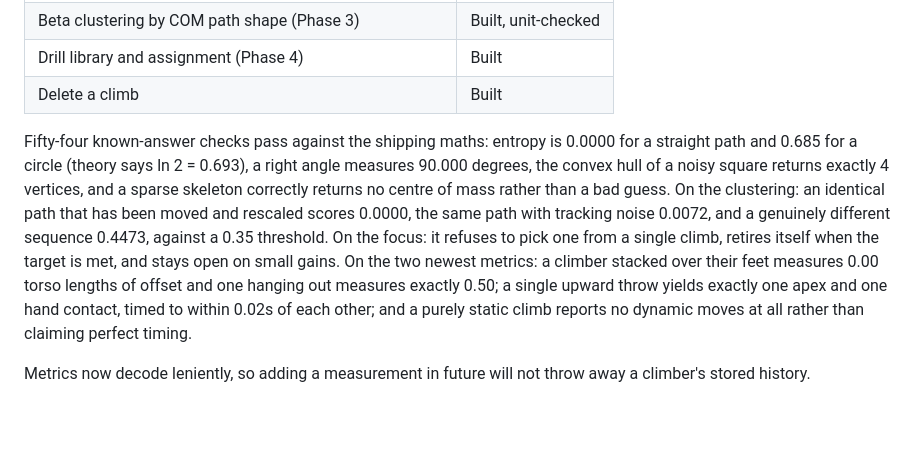
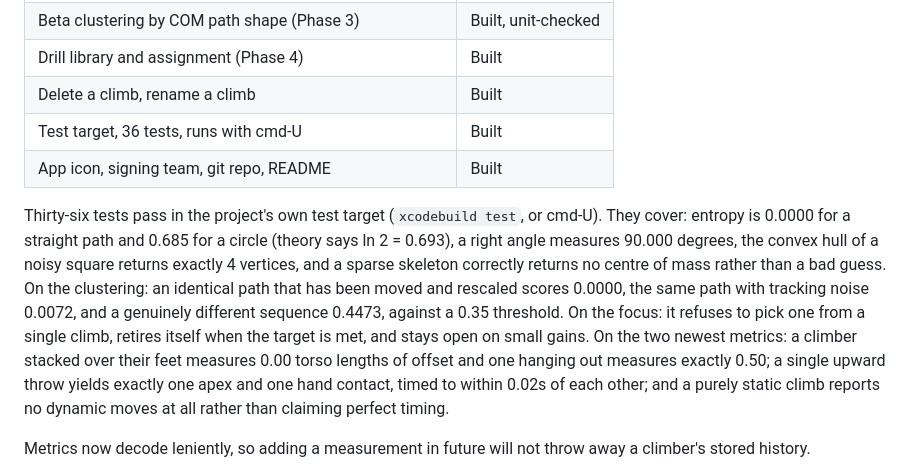
Before and after one commit to k-12345-1/trace, a Markdown page: PLAN.md, the part around the change. Drawn GitHub-style; blank space fills up the shorter version.

Commit message:
Project hygiene: test target, app icon, signing, docs
- SpotterTests target with 36 known-answer tests, shared scheme so cmd-U
  and xcodebuild test both run them
- App icon drawn from the identity: the centre-of-mass trace in accent
  orange on the near-black ground
- DEVELOPMENT_TEAM set so the app installs on a device
- Removed the dead cheapestAttempt helper, superseded by BetaClustering
- Wired rename into the results screen, since a typo in a label silently
  stops a climb being grouped with its own other attempts
- README and .gitignore

Co-Authored-By: Claude Opus 5 <noreply@anthropic.com>

```diff
--- a/PLAN.md
+++ b/PLAN.md
@@ -29,9 +29,11 @@ Phases 1 through 4 are implemented and compiling. Source in `Spotter/`, native S
 | Entropy trend and movement signature (Phase 2) | Built |
 | Beta clustering by COM path shape (Phase 3) | Built, unit-checked |
 | Drill library and assignment (Phase 4) | Built |
-| Delete a climb | Built |
+| Delete a climb, rename a climb | Built |
+| Test target, 36 tests, runs with cmd-U | Built |
+| App icon, signing team, git repo, README | Built |
 
-Fifty-four known-answer checks pass against the shipping maths: entropy is 0.0000 for a straight path and 0.685 for a circle (theory says ln 2 = 0.693), a right angle measures 90.000 degrees, the convex hull of a noisy square returns exactly 4 vertices, and a sparse skeleton correctly returns no centre of mass rather than a bad guess. On the clustering: an identical path that has been moved and rescaled scores 0.0000, the same path with tracking noise 0.0072, and a genuinely different sequence 0.4473, against a 0.35 threshold. On the focus: it refuses to pick one from a single climb, retires itself when the target is met, and stays open on small gains. On the two newest metrics: a climber stacked over their feet measures 0.00 torso lengths of offset and one hanging out measures exactly 0.50; a single upward throw yields exactly one apex and one hand contact, timed to within 0.02s of each other; and a purely static climb reports no dynamic moves at all rather than claiming perfect timing.
+Thirty-six tests pass in the project's own test target (`xcodebuild test`, or cmd-U). They cover: entropy is 0.0000 for a straight path and 0.685 for a circle (theory says ln 2 = 0.693), a right angle measures 90.000 degrees, the convex hull of a noisy square returns exactly 4 vertices, and a sparse skeleton correctly returns no centre of mass rather than a bad guess. On the clustering: an identical path that has been moved and rescaled scores 0.0000, the same path with tracking noise 0.0072, and a genuinely different sequence 0.4473, against a 0.35 threshold. On the focus: it refuses to pick one from a single climb, retires itself when the target is met, and stays open on small gains. On the two newest metrics: a climber stacked over their feet measures 0.00 torso lengths of offset and one hanging out measures exactly 0.50; a single upward throw yields exactly one apex and one hand contact, timed to within 0.02s of each other; and a purely static climb reports no dynamic moves at all rather than claiming perfect timing.
 
 Metrics now decode leniently, so adding a measurement in future will not throw away a climber's stored history.
 
```
